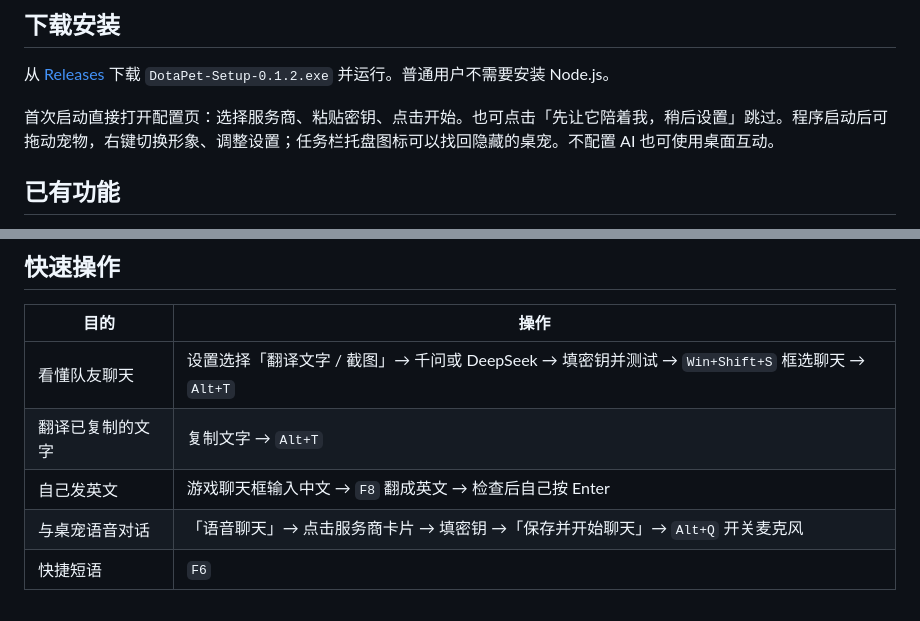
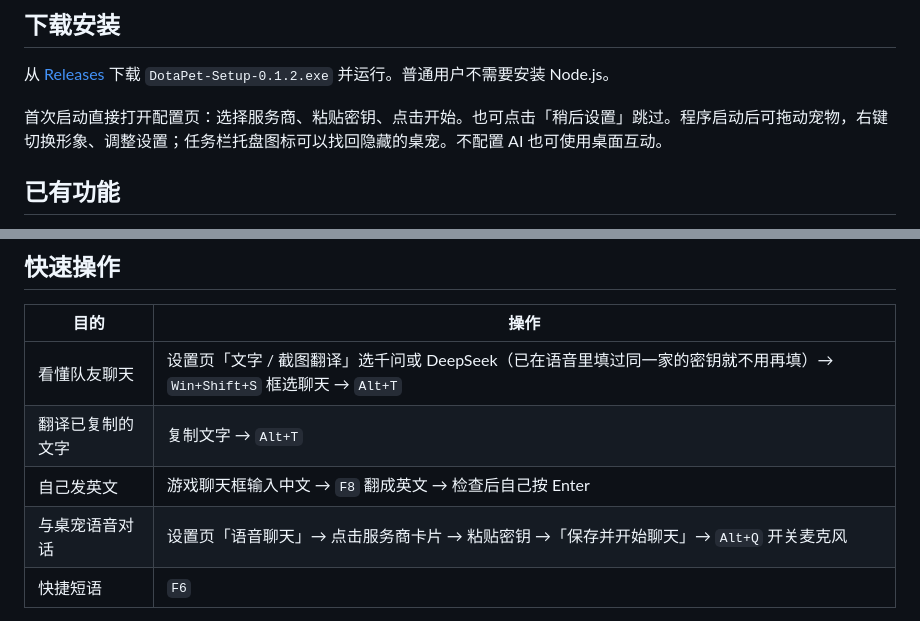
Before and after one commit to xiaobaoliu849/dotapet, a Markdown page: README.md, 2 parts joined by grey strips. Drawn GitHub-style.

```diff
--- a/README.md
+++ b/README.md
@@ -12,7 +12,7 @@
 
 从 [Releases](https://github.com/xiaobaoliu849/dotapet/releases) 下载 `DotaPet-Setup-0.1.2.exe` 并运行。普通用户不需要安装 Node.js。
 
-首次启动直接打开配置页：选择服务商、粘贴密钥、点击开始。也可点击「先让它陪着我，稍后设置」跳过。程序启动后可拖动宠物，右键切换形象、调整设置；任务栏托盘图标可以找回隐藏的桌宠。不配置 AI 也可使用桌面互动。
+首次启动直接打开配置页：选择服务商、粘贴密钥、点击开始。也可点击「稍后设置」跳过。程序启动后可拖动宠物，右键切换形象、调整设置；任务栏托盘图标可以找回隐藏的桌宠。不配置 AI 也可使用桌面互动。
 
 ## 已有功能
 
@@ -26,10 +26,10 @@
 
 | 目的 | 操作 |
 |---|---|
-| 看懂队友聊天 | 设置选择「翻译文字 / 截图」→ 千问或 DeepSeek → 填密钥并测试 → `Win+Shift+S` 框选聊天 → `Alt+T` |
+| 看懂队友聊天 | 设置页「文字 / 截图翻译」选千问或 DeepSeek（已在语音里填过同一家的密钥就不用再填）→ `Win+Shift+S` 框选聊天 → `Alt+T` |
 | 翻译已复制的文字 | 复制文字 → `Alt+T` |
 | 自己发英文 | 游戏聊天框输入中文 → `F8` 翻成英文 → 检查后自己按 Enter |
-| 与桌宠语音对话 | 「语音聊天」→ 点击服务商卡片 → 填密钥 →「保存并开始聊天」→ `Alt+Q` 开关麦克风 |
+| 与桌宠语音对话 | 设置页「语音聊天」→ 点击服务商卡片 → 粘贴密钥 →「保存并开始聊天」→ `Alt+Q` 开关麦克风 |
 | 快捷短语 | `F6` |
 
 翻译无需开启麦克风。截图会发送到你选择的服务商，云端用量按其规则计费。F8 读取自己的输入框；当前没有持续自动 OCR 或队友语音识别。
```
Also changed, not shown: CHANGELOG.md (+7 -0 lines), docs/README_COMPANION_RELEASE.md (+4 -3 lines).
